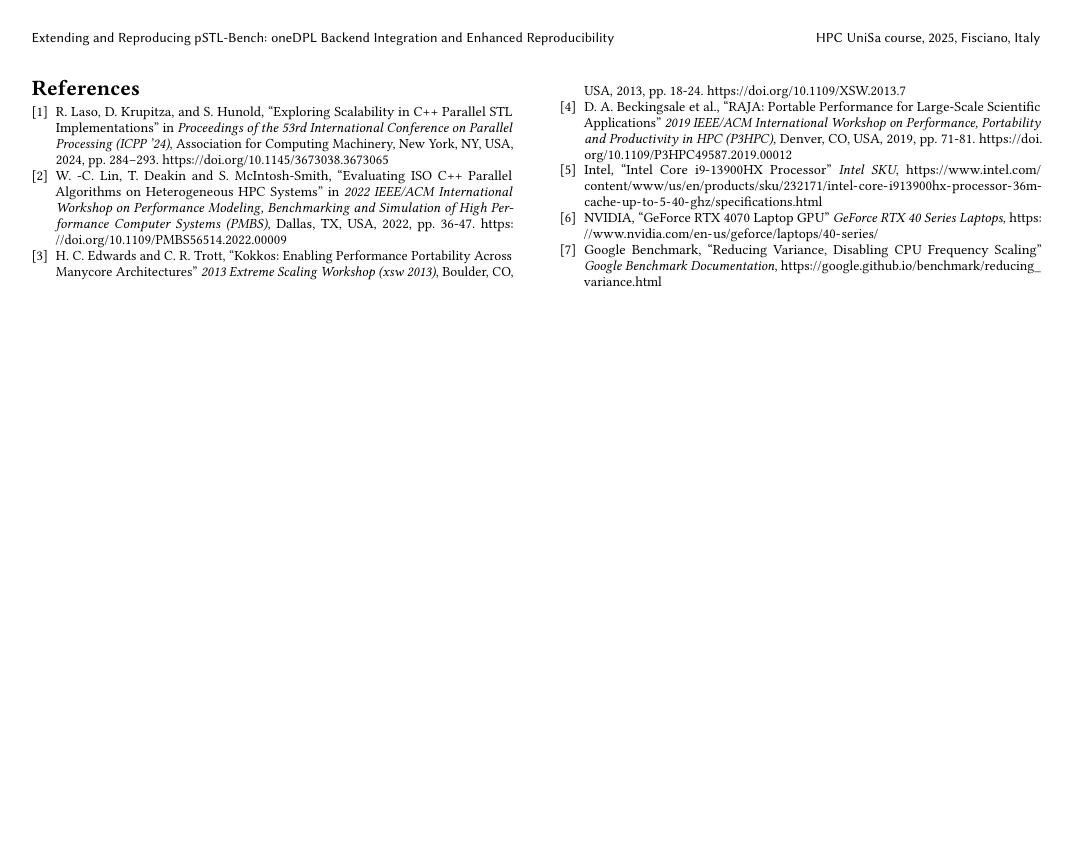
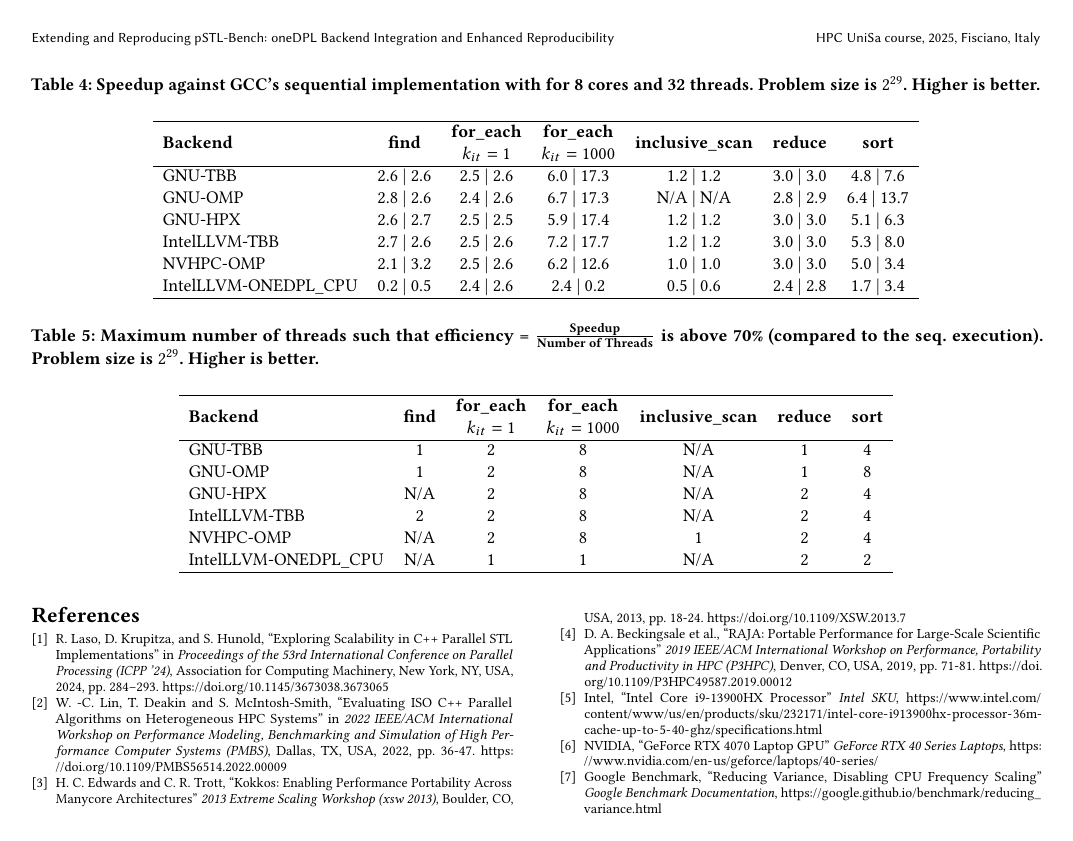
Before and after one commit to olegbilovus/pSTL-Bench-report, a LaTeX paper (main.tex): page 5 of 5. The pictures show the PDF file main.pdf that the author committed with the source.

Commit message:
table 4 and 5

```diff
--- a/main.tex
+++ b/main.tex
@@ -507,3 +513,38 @@ significantly short of ideal speedup.
+\begin{table*}[t]
+      \centering
+      \centering
+      \caption{Speedup against GCC's sequential implementation with for 8 cores and 32 threads. Problem size is $2^{29}$. Higher is better.}\label{tab:summary_speedup}
+      \begin{tabular}{l c c c c c c}
+            \hline
+            \textbf{Backend}      & \textbf{find} & \makecell{\textbf{for\_each}                                                   \\$k_{it}=1$} & \makecell{\textbf{for\_each}\\$k_{it}=1000$} & \textbf{inclusive\_scan} & \textbf{reduce} & \textbf{sort} \\
+            \hline
+            GNU-TBB               & 2.6 | 2.6     & 2.5 | 2.6                    & 6.0 | 17.3 & 1.2 | 1.2 & 3.0 | 3.0 & 4.8 | 7.6  \\
+            GNU-OMP               & 2.8 | 2.6     & 2.4 | 2.6                    & 6.7 | 17.3 & N/A | N/A & 2.8 | 2.9 & 6.4 | 13.7 \\
+            GNU-HPX               & 2.6 | 2.7     & 2.5 | 2.5                    & 5.9 | 17.4 & 1.2 | 1.2 & 3.0 | 3.0 & 5.1 | 6.3  \\
+            IntelLLVM-TBB         & 2.7 | 2.6     & 2.5 | 2.6                    & 7.2 | 17.7 & 1.2 | 1.2 & 3.0 | 3.0 & 5.3 | 8.0  \\
+            NVHPC-OMP             & 2.1 | 3.2     & 2.5 | 2.6                    & 6.2 | 12.6 & 1.0 | 1.0 & 3.0 | 3.0 & 5.0 | 3.4  \\
+            IntelLLVM-ONEDPL\_CPU & 0.2 | 0.5     & 2.4 | 2.6                    & 2.4 |  0.2 & 0.5 | 0.6 & 2.4 | 2.8 & 1.7 | 3.4  \\
+            \hline
+      \end{tabular}
+\end{table*}
+
+\begin{table*}[t]
+      \centering
+      \centering
+      \caption{Maximum number of threads such that efficiency = $\frac{\text{Speedup}}{\text{Number of Threads}}$ is above 70\% (compared to the seq. execution). Problem size is $2^{29}$. Higher is better.}\label{tab:summary_maxspeedup}
+      \begin{tabular}{l c c c c c c}
+            \hline
+            \textbf{Backend}      & \textbf{find} & \makecell{\textbf{for\_each}                   \\$k_{it}=1$} & \makecell{\textbf{for\_each}\\$k_{it}=1000$} & \textbf{inclusive\_scan} & \textbf{reduce} & \textbf{sort} \\
+            \hline
+            GNU-TBB               & 1             & 2                            & 8 & N/A & 1 & 4 \\
+            GNU-OMP               & 1             & 2                            & 8 & N/A & 1 & 8 \\
+            GNU-HPX               & N/A           & 2                            & 8 & N/A & 2 & 4 \\
+            IntelLLVM-TBB         & 2             & 2                            & 8 & N/A & 2 & 4 \\
+            NVHPC-OMP             & N/A           & 2                            & 8 & 1   & 2 & 4 \\
+            IntelLLVM-ONEDPL\_CPU & N/A           & 1                            & 1 & N/A & 2 & 2 \\
+            \hline
+      \end{tabular}
+\end{table*}
 
 \section{Conclusions}
 
```
Also changed, not shown: main.pdf, main.tex (6 more changed lines).
